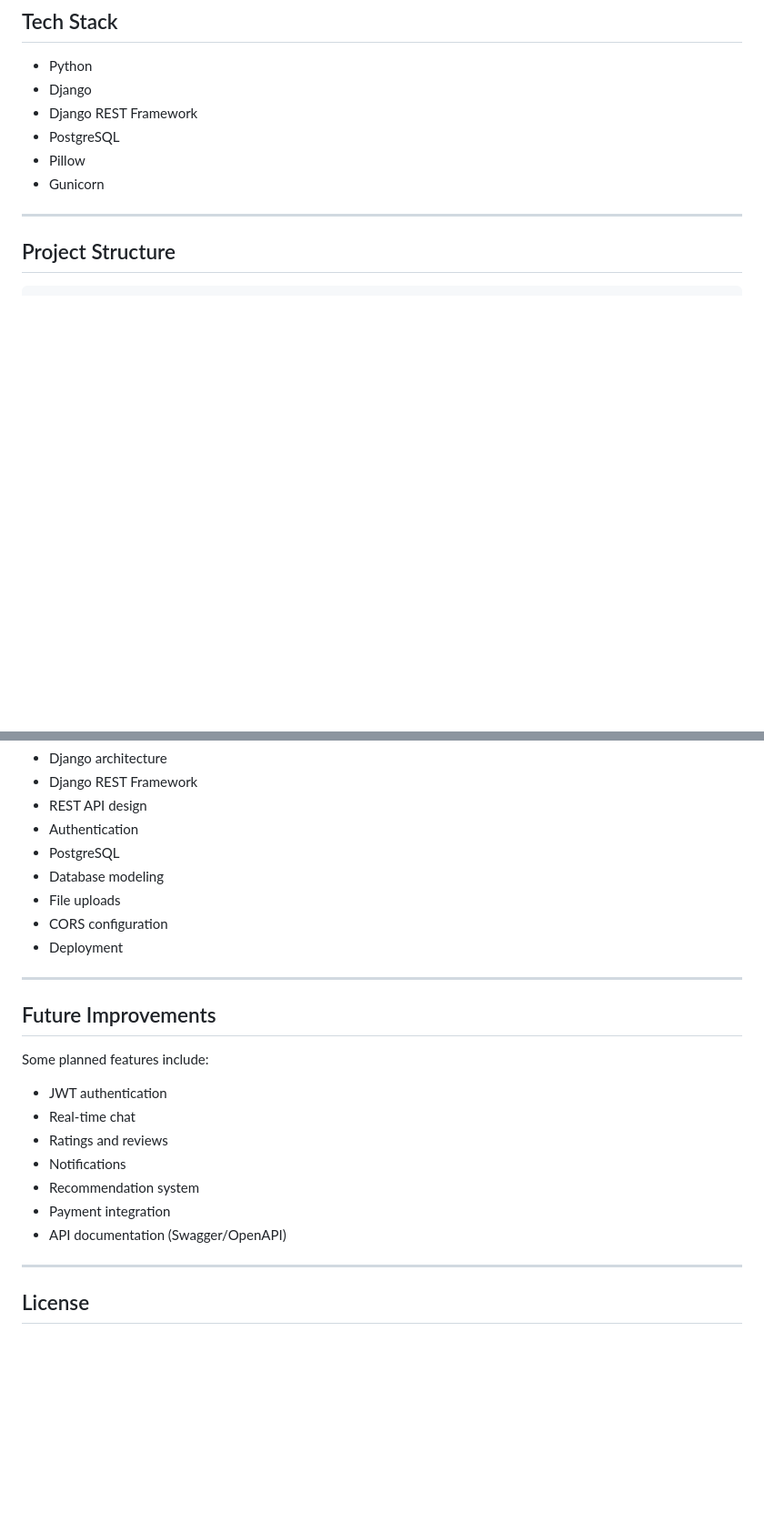
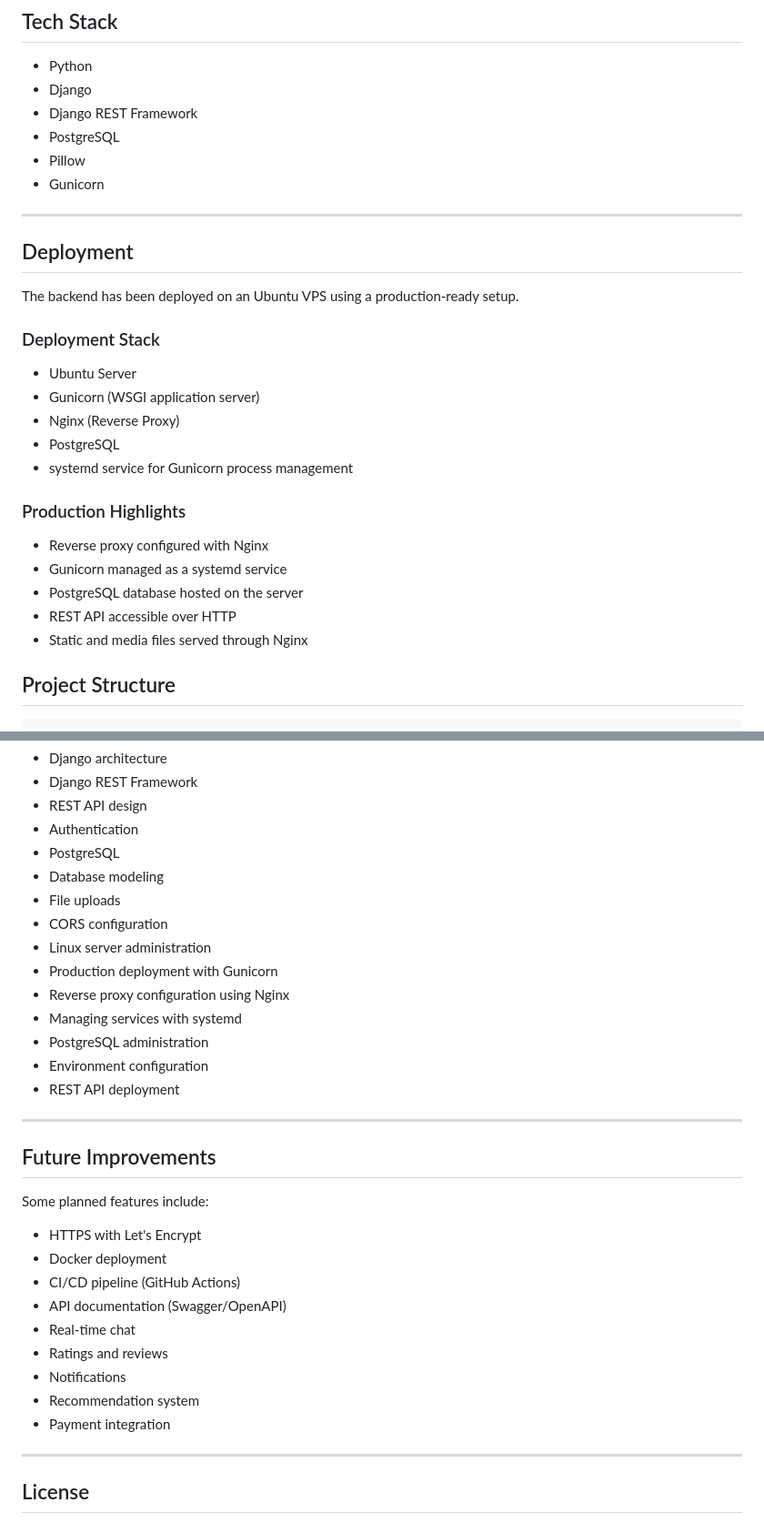
Before and after one commit to issame01/Marent_Backend, a Markdown page: README.md, 2 parts joined by grey strips. Shown at 91% size. GitHub-like rendering; blank space fills up the shorter version.

```diff
--- a/README.md
+++ b/README.md
@@ -31,6 +52,26 @@ It provides authentication, user management, and item management for a platform
 - Gunicorn
 
 ---
+
+## Deployment
+
+The backend has been deployed on an Ubuntu VPS using a production-ready setup.
+
+### Deployment Stack
+
+- Ubuntu Server
+- Gunicorn (WSGI application server)
+- Nginx (Reverse Proxy)
+- PostgreSQL
+- systemd service for Gunicorn process management
+
+### Production Highlights
+
+- Reverse proxy configured with Nginx
+- Gunicorn managed as a systemd service
+- PostgreSQL database hosted on the server
+- REST API accessible over HTTP
+- Static and media files served through Nginx
 
 ## Project Structure
 
@@ -195,7 +236,13 @@ Developing Marent Backend helped me strengthen my understanding of:
 - Database modeling
 - File uploads
 - CORS configuration
-- Deployment
+- Linux server administration
+- Production deployment with Gunicorn
+- Reverse proxy configuration using Nginx
+- Managing services with systemd
+- PostgreSQL administration
+- Environment configuration
+- REST API deployment
 
 ---
 
@@ -203,13 +250,15 @@ Developing Marent Backend helped me strengthen my understanding of:
 
 Some planned features include:
 
-- JWT authentication
+- HTTPS with Let's Encrypt
+- Docker deployment
+- CI/CD pipeline (GitHub Actions)
+- API documentation (Swagger/OpenAPI)
 - Real-time chat
 - Ratings and reviews
 - Notifications
 - Recommendation system
 - Payment integration
-- API documentation (Swagger/OpenAPI)
 
 ---
 
```
Also changed, not shown: other parts of README.md (+21 -0 lines).
